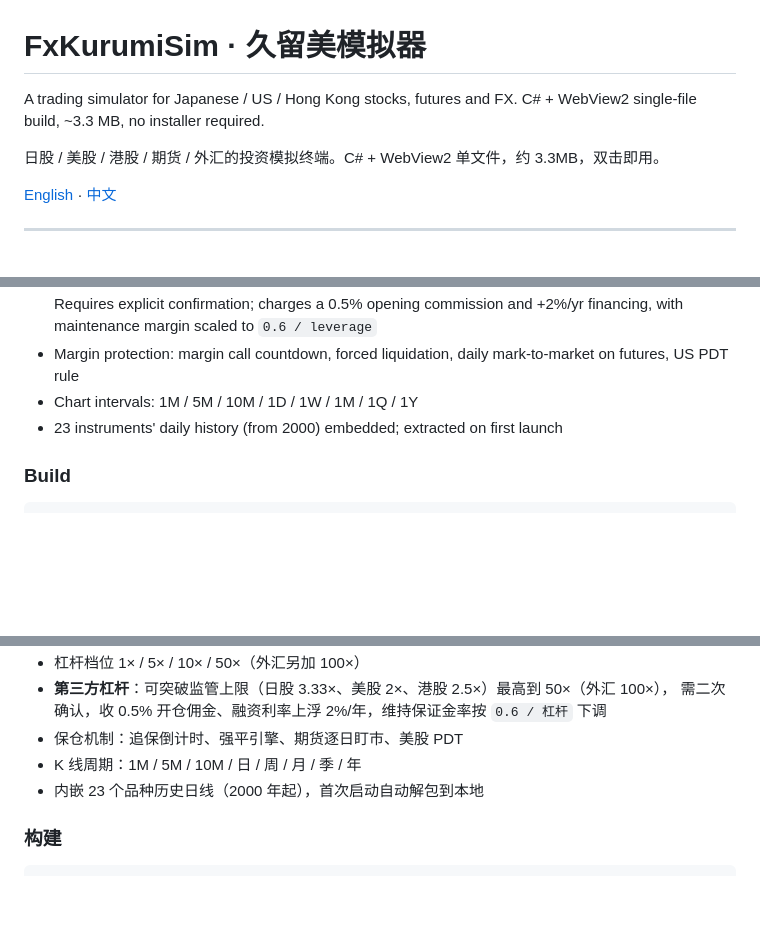
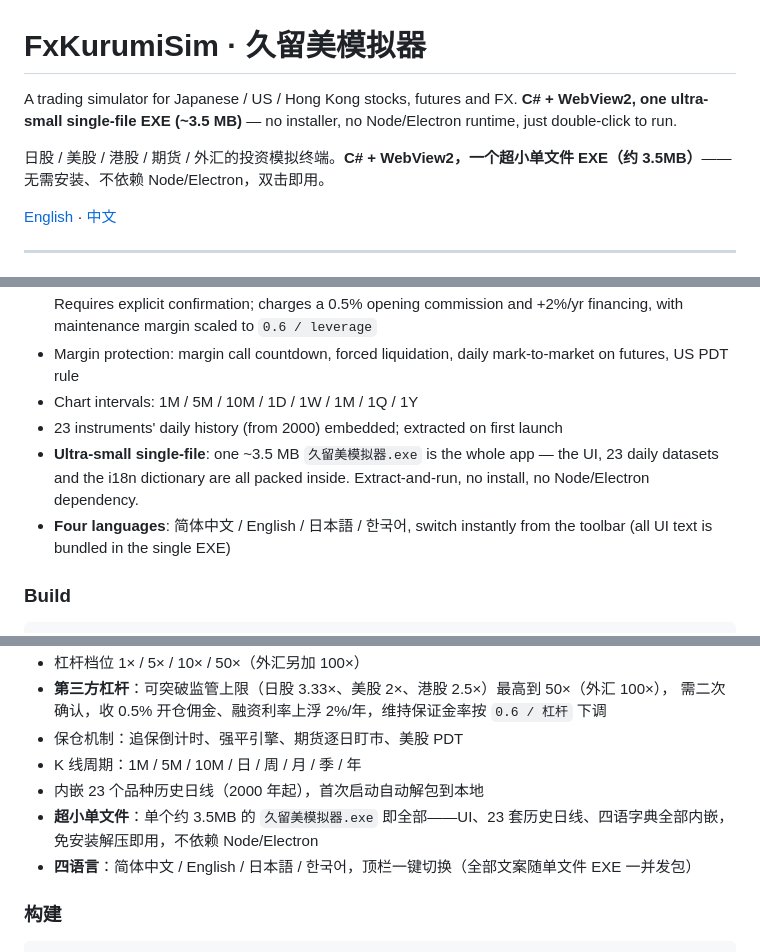
Before and after one commit to c940949574/FxKurumiSim, a Markdown page: README.md, 3 parts joined by grey strips. Drawn GitHub-style; blank space fills up the shorter version.

Commit message:
docs: README 强调 C# 超小单文件 EXE（~3.5MB，免安装）+ 四语言切换

```diff
--- a/README.md
+++ b/README.md
@@ -1,9 +1,9 @@
 # FxKurumiSim · 久留美模拟器
 
 A trading simulator for Japanese / US / Hong Kong stocks, futures and FX.
-C# + WebView2 single-file build, ~3.3 MB, no installer required.
+**C# + WebView2, one ultra-small single-file EXE (~3.5 MB)** — no installer, no Node/Electron runtime, just double-click to run.
 
-日股 / 美股 / 港股 / 期货 / 外汇的投资模拟终端。C# + WebView2 单文件，约 3.3MB，双击即用。
+日股 / 美股 / 港股 / 期货 / 外汇的投资模拟终端。**C# + WebView2，一个超小单文件 EXE（约 3.5MB）**——无需安装、不依赖 Node/Electron，双击即用。
 
 [English](#english) · [中文](#chinese)
 
@@ -23,6 +23,8 @@ C# + WebView2 single-file build, ~3.3 MB, no installer required.
 - Margin protection: margin call countdown, forced liquidation, daily mark-to-market on futures, US PDT rule
 - Chart intervals: 1M / 5M / 10M / 1D / 1W / 1M / 1Q / 1Y
 - 23 instruments' daily history (from 2000) embedded; extracted on first launch
+- **Ultra-small single-file**: one ~3.5 MB `久留美模拟器.exe` is the whole app — the UI, 23 daily datasets and the i18n dictionary are all packed inside. Extract-and-run, no install, no Node/Electron dependency.
+- **Four languages**: 简体中文 / English / 日本語 / 한국어, switch instantly from the toolbar (all UI text is bundled in the single EXE)
 
 ### Build
 
@@ -67,6 +69,8 @@ Windows 10 1803+ / Windows 11 with the .NET 8 runtime and WebView2 runtime (both
 - 保仓机制：追保倒计时、强平引擎、期货逐日盯市、美股 PDT
 - K 线周期：1M / 5M / 10M / 日 / 周 / 月 / 季 / 年
 - 内嵌 23 个品种历史日线（2000 年起），首次启动自动解包到本地
+- **超小单文件**：单个约 3.5MB 的 `久留美模拟器.exe` 即全部——UI、23 套历史日线、四语字典全部内嵌，免安装解压即用，不依赖 Node/Electron
+- **四语言**：简体中文 / English / 日本語 / 한국어，顶栏一键切换（全部文案随单文件 EXE 一并发包）
 
 ### 构建
 
```
